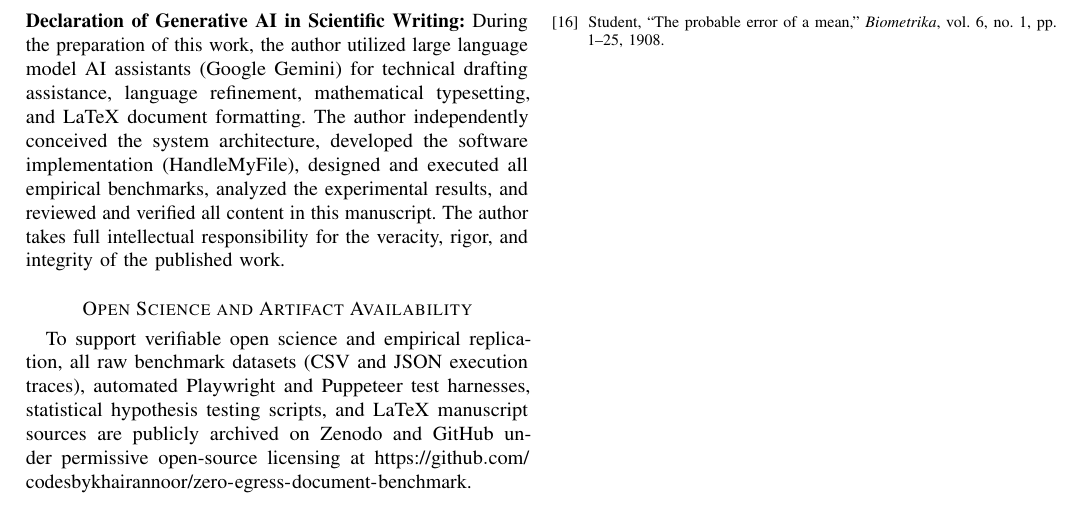
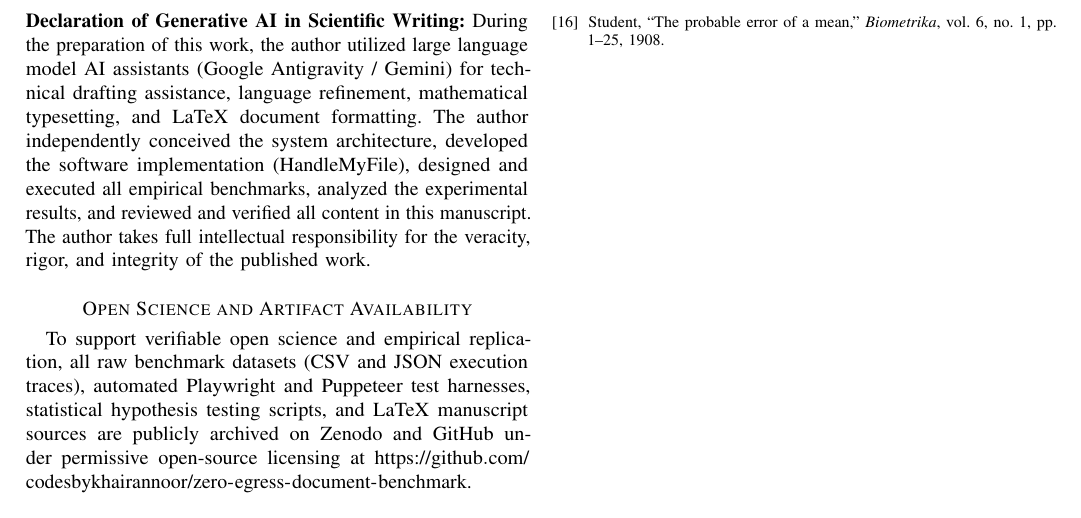
Before and after one commit to codesbykhairannoor/zero-egress-document-benchmark, a LaTeX paper (latex/Zero_Egress_Document_Systems.tex): part of page 8 of 8, cut so that both start at the same text. Compiled offline with pdfLaTeX; a missing font is replaced by an installed copy or a similar font; a LaTeX package or settings file that is missing is left out.

Commit message:
docs: maintain authentic Google Antigravity / Gemini disclosure

```diff
--- a/latex/Zero_Egress_Document_Systems.tex
+++ b/latex/Zero_Egress_Document_Systems.tex
@@ -486,7 +486,7 @@ In this paper, we introduced HandleMyFile, a zero-egress in-browser document pro
 \section*{Acknowledgment and Generative AI Disclosure}
 The author thanks the open-source software communities of Mozilla PDF.js, pdf-lib, and Tesseract.js for providing the architectural foundations for browser-based document systems.
 
-\noindent\textbf{Declaration of Generative AI in Scientific Writing:} During the preparation of this work, the author utilized large language model AI assistants (Google Gemini) for technical drafting assistance, language refinement, mathematical typesetting, and LaTeX document formatting. The author independently conceived the system architecture, developed the software implementation (HandleMyFile), designed and executed all empirical benchmarks, analyzed the experimental results, and reviewed and verified all content in this manuscript. The author takes full intellectual responsibility for the veracity, rigor, and integrity of the published work.
+\noindent\textbf{Declaration of Generative AI in Scientific Writing:} During the preparation of this work, the author utilized large language model AI assistants (Google Antigravity / Gemini) for technical drafting assistance, language refinement, mathematical typesetting, and LaTeX document formatting. The author independently conceived the system architecture, developed the software implementation (HandleMyFile), designed and executed all empirical benchmarks, analyzed the experimental results, and reviewed and verified all content in this manuscript. The author takes full intellectual responsibility for the veracity, rigor, and integrity of the published work.
 
 \section*{Open Science and Artifact Availability}
 To support verifiable open science and empirical replication, all raw benchmark datasets (CSV and JSON execution traces), automated Playwright and Puppeteer test harnesses, statistical hypothesis testing scripts, and LaTeX manuscript sources are publicly archived on Zenodo and GitHub under permissive open-source licensing at \url{https://github.com/codesbykhairannoor/zero-egress-document-benchmark}.
```
Also changed, not shown: 1 other file.
